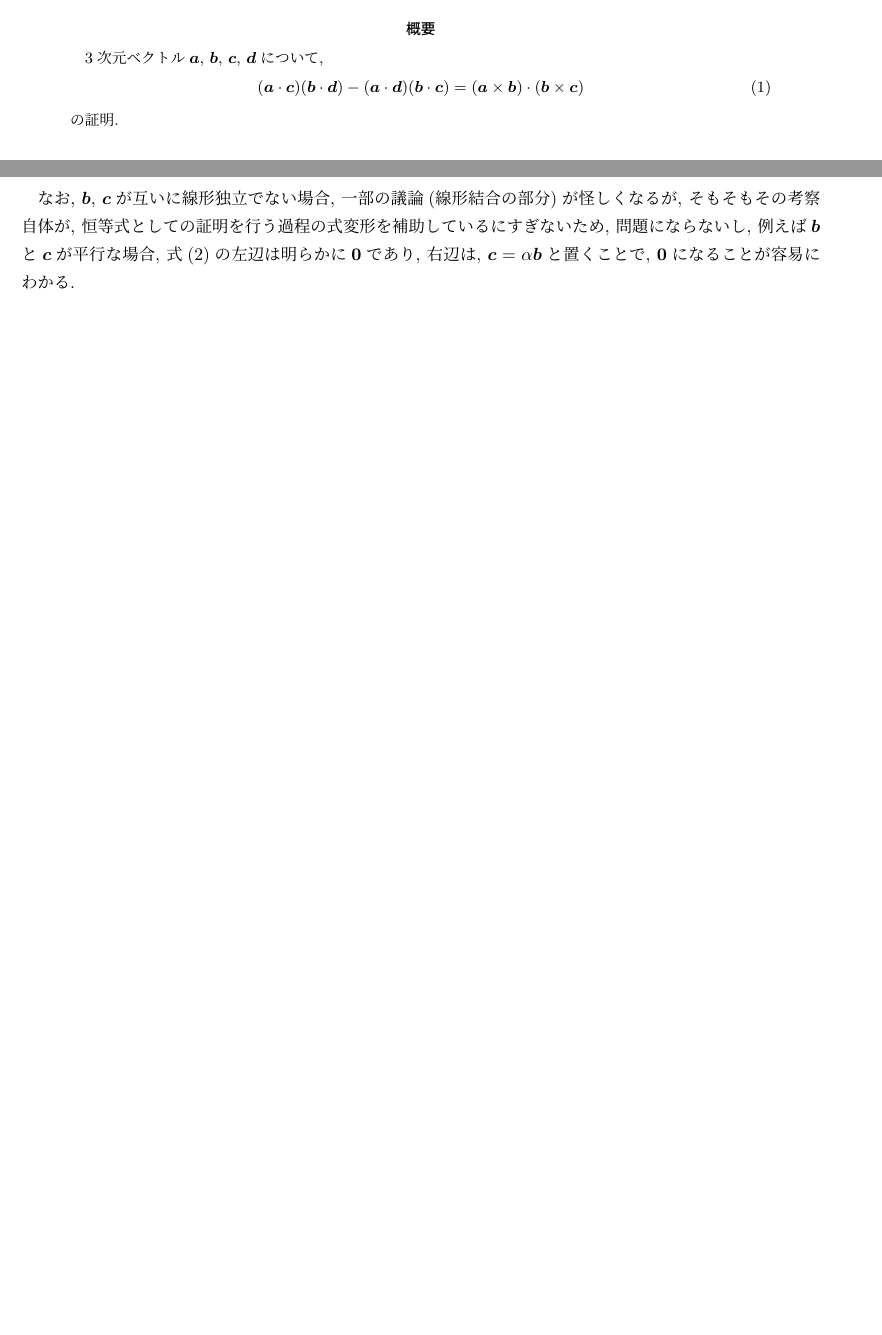
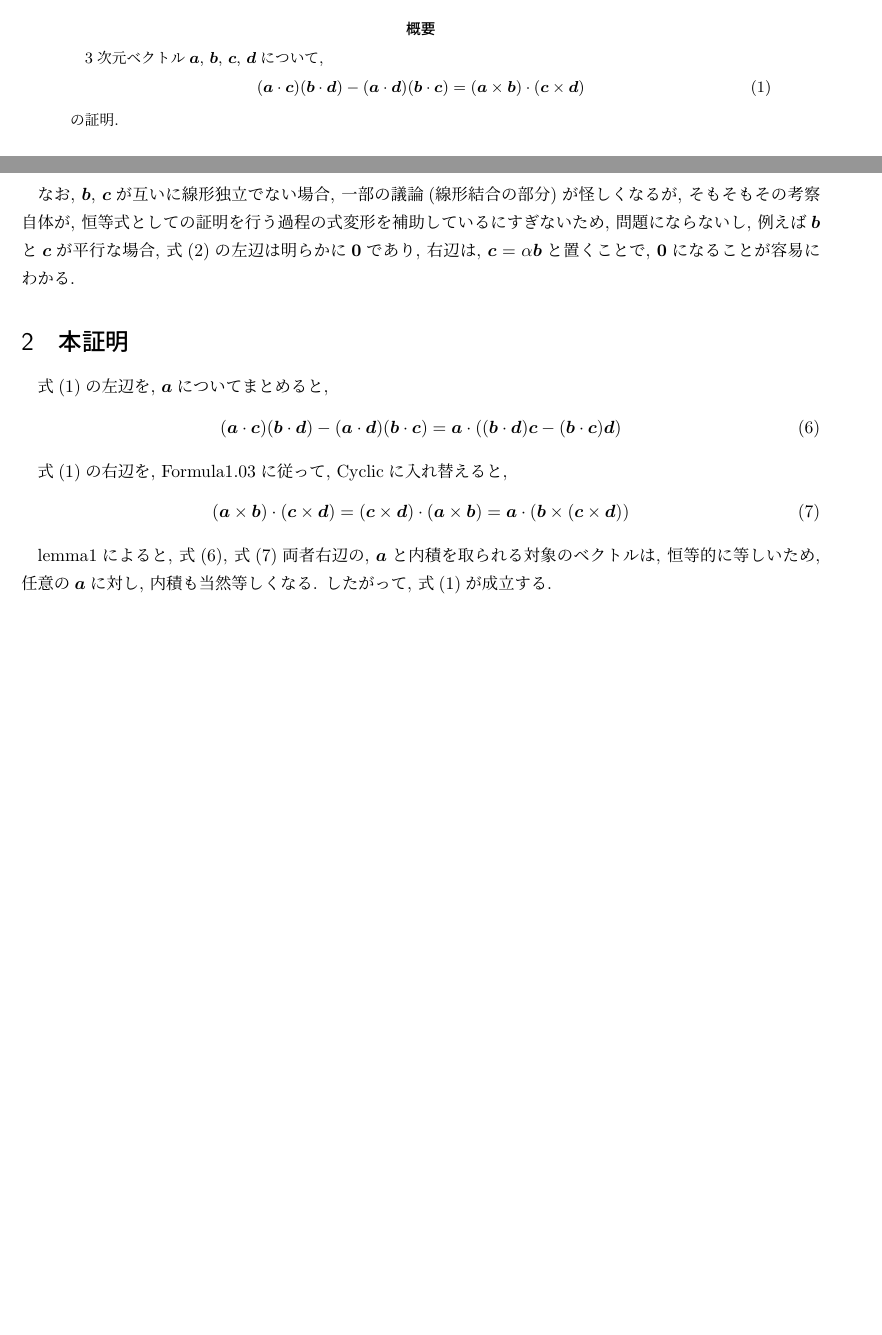
Before and after one commit to ShujiMikami/TGRStudy, a LaTeX document (Sec1_MathmaticsPreperation/Subsection1_VectorProduct/Formula1.04.tex): two parts of pages 1 and 2 of 2, joined at a grey line, cut so that both start at the same text, the shorter picture padded with empty space. Compiled offline with pLaTeX and dvipdfmx.

Commit message:
本証明を追加

```diff
--- a/Sec1_MathmaticsPreperation/Subsection1_VectorProduct/Formula1.04.tex
+++ b/Sec1_MathmaticsPreperation/Subsection1_VectorProduct/Formula1.04.tex
@@ -18,7 +18,7 @@
   \begin{equation}\label{eq-1}
     (\mbold{a} \cdot \mbold{c})(\mbold{b} \cdot \mbold{d})
     -(\mbold{a} \cdot \mbold{d})(\mbold{b} \cdot \mbold{c})
-    = (\mbold{a} \times \mbold{b}) \cdot (\mbold{b} \times \mbold{c})
+    = (\mbold{a} \times \mbold{b}) \cdot (\mbold{c} \times \mbold{d})
   \end{equation}
   の証明.
 \end{abstract}
@@ -96,5 +96,23 @@ $\mbold{b} \times \mbold{c}$は, Theorem1.02によれば, $\mbold{b}$, $\mbold{c
 例えば$\mbold{b}$と$\mbold{c}$が平行な場合,
 式(\ref{eq-2})の左辺は明らかに$\mbold{0}$であり, 右辺は, $\mbold{c} = \alpha \mbold{b}$と置くことで, $\mbold{0}$になることが容易にわかる.
 
+\section{本証明}
+式(\ref{eq-1})の左辺を, $\mbold{a}$についてまとめると,
+\begin{equation}\label{eq-6}
+  (\mbold{a} \cdot \mbold{c})(\mbold{b} \cdot \mbold{d}) - (\mbold{a} \cdot \mbold{d})(\mbold{b} \cdot \mbold{c})
+  = \mbold{a} \cdot ((\mbold{b} \cdot \mbold{d})\mbold{c} - (\mbold{b} \cdot \mbold{c})\mbold{d})
+\end{equation}
+
+式(\ref{eq-1})の右辺を, Formula1.03に従って, Cyclicに入れ替えると,
+\begin{equation}\label{eq-7}
+  (\mbold{a} \times \mbold{b}) \cdot (\mbold{c} \times \mbold{d})
+  = (\mbold{c} \times \mbold{d}) \cdot (\mbold{a} \times \mbold{b})
+  = \mbold{a} \cdot (\mbold{b} \times (\mbold{c} \times \mbold{d}))
+\end{equation}
+
+lemma1によると, 式(\ref{eq-6}), 式(\ref{eq-7})両者右辺の, $\mbold{a}$と内積を取られる対象のベクトルは,
+恒等的に等しいため, 任意の$\mbold{a}$に対し, 内積も当然等しくなる.
+したがって, 式(\ref{eq-1})が成立する.
+
 
 \end{document}
```
Also changed, not shown: 1 other file.
